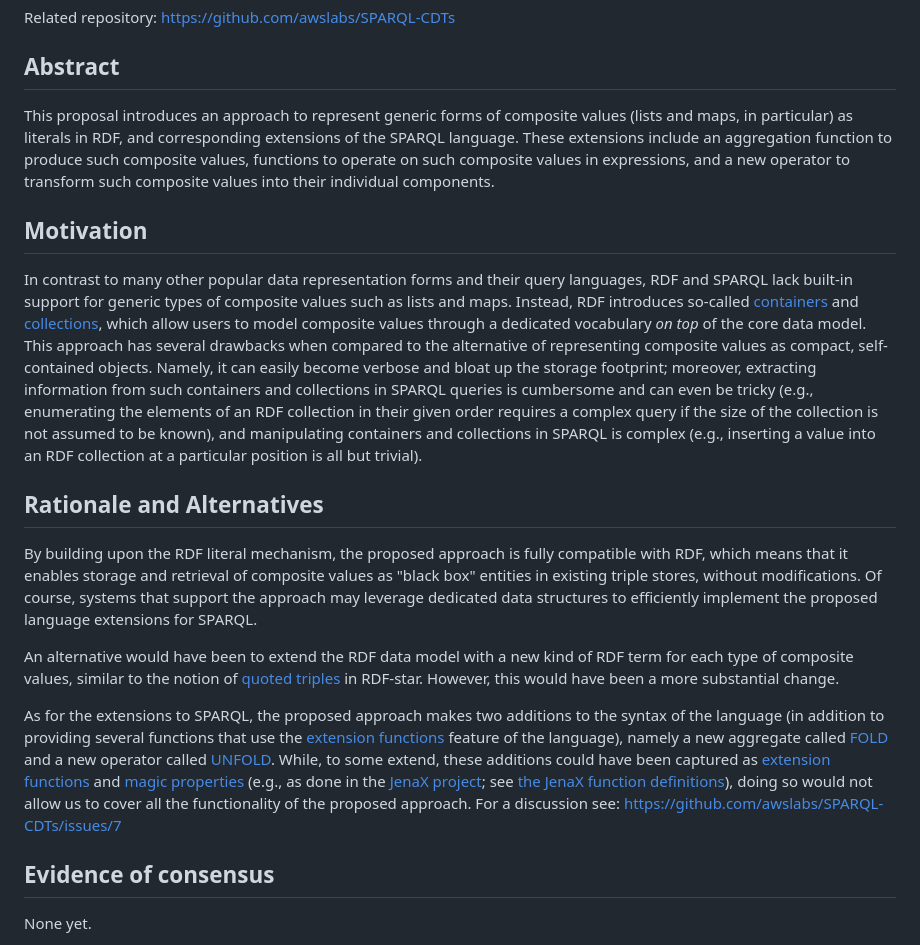
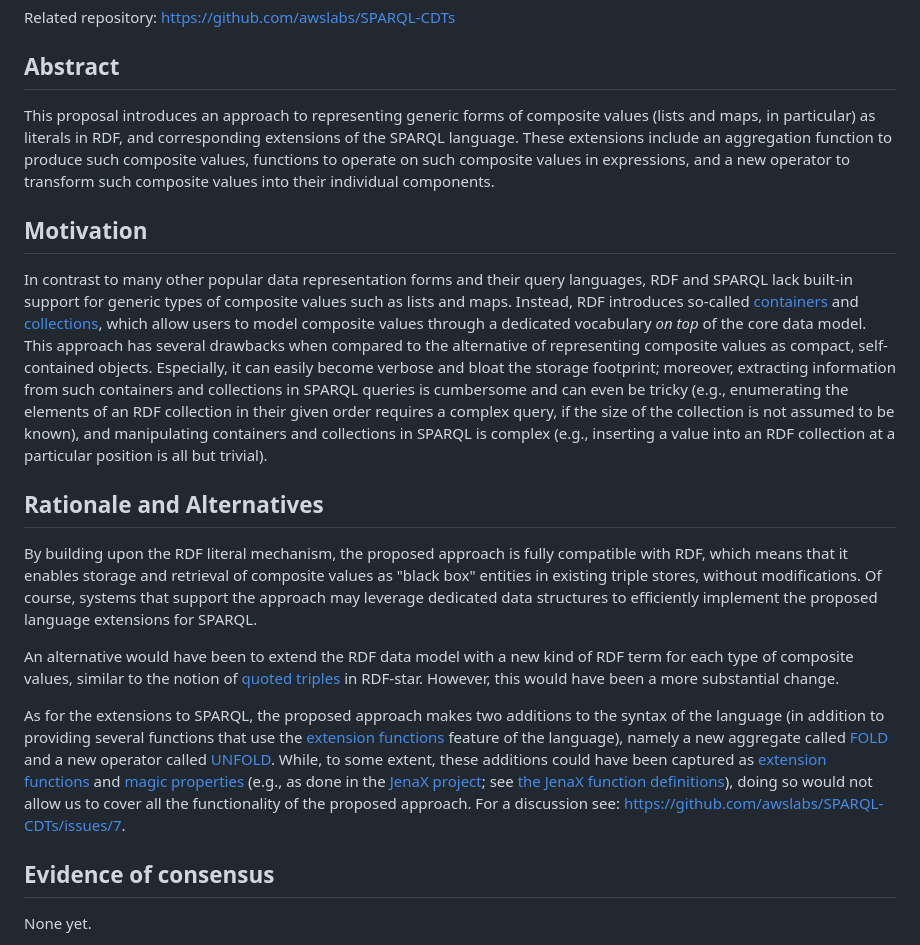
Before and after one commit to w3c/sparql-dev, a Markdown page: SEP/SEP-0009/sep-0009.md, the part around the change. Rendered like a GitHub page.

Commit message:
Minor edits from code review by @TallTed
Co-authored-by: Ted Thibodeau Jr <tthibodeau@openlinksw.com>

```diff
--- a/SEP/SEP-0009/sep-0009.md
+++ b/SEP/SEP-0009/sep-0009.md
@@ -7,17 +7,17 @@
 Related repository: https://github.com/awslabs/SPARQL-CDTs
 
 ## Abstract
-This proposal introduces an approach to represent generic forms of composite values (lists and maps, in particular) as literals in RDF, and corresponding extensions of the SPARQL language. These extensions include an aggregation function to produce such composite values, functions to operate on such composite values in expressions, and a new operator to transform such composite values into their individual components.
+This proposal introduces an approach to representing generic forms of composite values (lists and maps, in particular) as literals in RDF, and corresponding extensions of the SPARQL language. These extensions include an aggregation function to produce such composite values, functions to operate on such composite values in expressions, and a new operator to transform such composite values into their individual components.
 
 ## Motivation
-In contrast to many other popular data representation forms and their query languages, RDF and SPARQL lack built-in support for generic types of composite values such as lists and maps. Instead, RDF introduces so-called [containers](https://www.w3.org/TR/rdf-schema/#ch_containervocab) and [collections](https://www.w3.org/TR/rdf-schema/#ch_collectionvocab), which allow users to model composite values through a dedicated vocabulary _on top_ of the core data model. This approach has several drawbacks when compared to the alternative of representing composite values as compact, self-contained objects. Namely, it can easily become verbose and bloat up the storage footprint; moreover, extracting information from such containers and collections in SPARQL queries is cumbersome and can even be tricky (e.g., enumerating the elements of an RDF collection in their given order requires a complex query if the size of the collection is not assumed to be known), and manipulating containers and collections in SPARQL is complex (e.g., inserting a value into an RDF collection at a particular position is all but trivial).
+In contrast to many other popular data representation forms and their query languages, RDF and SPARQL lack built-in support for generic types of composite values such as lists and maps. Instead, RDF introduces so-called [containers](https://www.w3.org/TR/rdf-schema/#ch_containervocab) and [collections](https://www.w3.org/TR/rdf-schema/#ch_collectionvocab), which allow users to model composite values through a dedicated vocabulary _on top_ of the core data model. This approach has several drawbacks when compared to the alternative of representing composite values as compact, self-contained objects. Especially, it can easily become verbose and bloat the storage footprint; moreover, extracting information from such containers and collections in SPARQL queries is cumbersome and can even be tricky (e.g., enumerating the elements of an RDF collection in their given order requires a complex query, if the size of the collection is not assumed to be known), and manipulating containers and collections in SPARQL is complex (e.g., inserting a value into an RDF collection at a particular position is all but trivial).
 
 ## Rationale and Alternatives
 By building upon the RDF literal mechanism, the proposed approach is fully compatible with RDF, which means that it enables storage and retrieval of composite values as "black box" entities in existing triple stores, without modifications. Of course, systems that support the approach may leverage dedicated data structures to efficiently implement the proposed language extensions for SPARQL.
 
 An alternative would have been to extend the RDF data model with a new kind of RDF term for each type of composite values, similar to the notion of [quoted triples](https://w3c.github.io/rdf-star/cg-spec/2021-12-17.html#dfn-quoted) in RDF-star. However, this would have been a more substantial change.
 
-As for the extensions to SPARQL, the proposed approach makes two additions to the syntax of the language (in addition to providing several functions that use the [extension functions](https://www.w3.org/TR/sparql11-query/#extensionFunctions) feature of the language), namely a new aggregate called [FOLD](https://awslabs.github.io/SPARQL-CDTs/spec/latest.html#fold) and a new operator called [UNFOLD](https://awslabs.github.io/SPARQL-CDTs/spec/latest.html#unfold). While, to some extend, these additions could have been captured as [extension functions](https://www.w3.org/TR/sparql11-query/#extensionFunctions) and [magic properties](https://www.w3.org/wiki/SPARQL/Extensions/Computed_Properties) (e.g., as done in the [JenaX project](https://scaseco.github.io/jenax/); see [the JenaX function definitions](http://jsa.aksw.org/fn/)), doing so would not allow us to cover all the functionality of the proposed approach. For a discussion see: https://github.com/awslabs/SPARQL-CDTs/issues/7
+As for the extensions to SPARQL, the proposed approach makes two additions to the syntax of the language (in addition to providing several functions that use the [extension functions](https://www.w3.org/TR/sparql11-query/#extensionFunctions) feature of the language), namely a new aggregate called [FOLD](https://awslabs.github.io/SPARQL-CDTs/spec/latest.html#fold) and a new operator called [UNFOLD](https://awslabs.github.io/SPARQL-CDTs/spec/latest.html#unfold). While, to some extent, these additions could have been captured as [extension functions](https://www.w3.org/TR/sparql11-query/#extensionFunctions) and [magic properties](https://www.w3.org/wiki/SPARQL/Extensions/Computed_Properties) (e.g., as done in the [JenaX project](https://scaseco.github.io/jenax/); see [the JenaX function definitions](http://jsa.aksw.org/fn/)), doing so would not allow us to cover all the functionality of the proposed approach. For a discussion see: <https://github.com/awslabs/SPARQL-CDTs/issues/7>.
 
 
 ## Evidence of consensus
```
